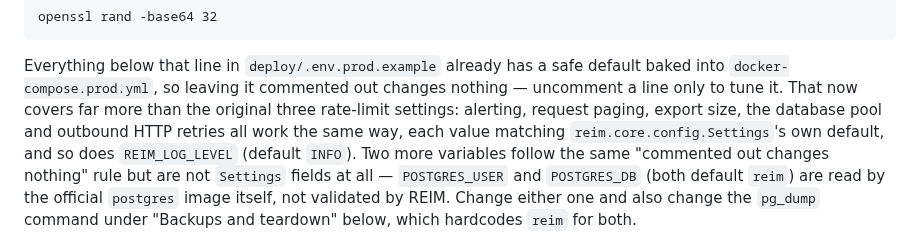
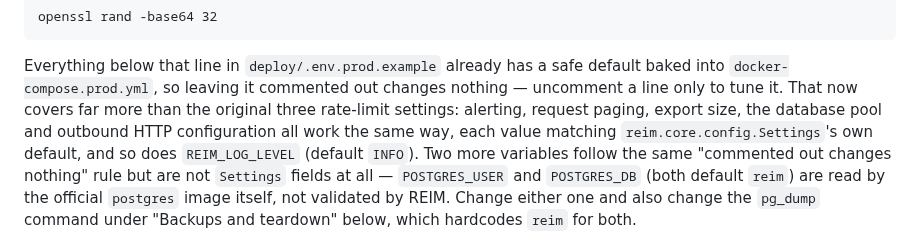
Before and after one commit to RobBravo/reim, a Markdown page: docs/deployment.md, the part around one of its changes. Rendered like a GitHub page.

```diff
--- a/docs/deployment.md
+++ b/docs/deployment.md
@@ -99,7 +99,7 @@ Everything below that line in `deploy/.env.prod.example` already has a safe
 default baked into `docker-compose.prod.yml`, so leaving it commented out
 changes nothing — uncomment a line only to tune it. That now covers far more
 than the original three rate-limit settings: alerting, request paging, export
-size, the database pool and outbound HTTP retries all work the same way, each
+size, the database pool and outbound HTTP configuration all work the same way, each
 value matching `reim.core.config.Settings`'s own default, and so does
 `REIM_LOG_LEVEL` (default `INFO`). Two more variables follow the same
 "commented out changes nothing" rule but are not `Settings` fields at all —
```
Also changed, not shown: other parts of docs/deployment.md (+1 -1 lines).
